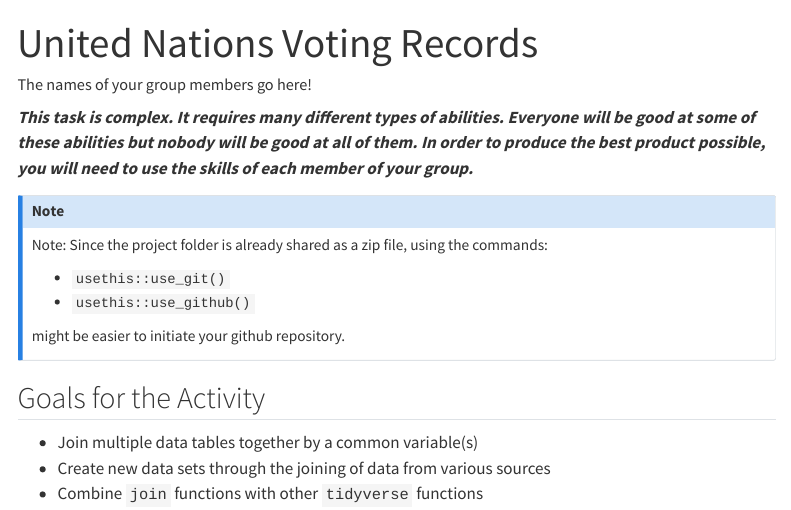
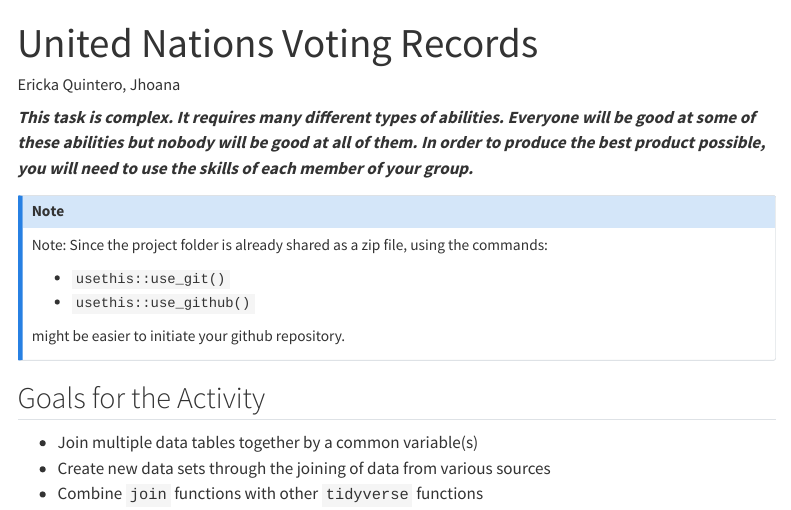
Before and after one commit to erickaluciaquin/pa-6-united-nations-votes, a Quarto document (pa-6-united-nations-voting-student.qmd): the page in a window 1100 px wide, from its top. Rendered offline with R 4.5, knitr and Pandoc in place of Quarto, with nearby package versions; some code elsewhere in the file could not run offline; menus at the side of the page are left out; long lines of code are wrapped.

Commit message:
read files

```diff
--- a/pa-6-united-nations-voting-student.qmd
+++ b/pa-6-united-nations-voting-student.qmd
@@ -1,6 +1,6 @@
 ---
 title: "United Nations Voting Records"
-author: "The names of your group members go here!"
+author: "Ericka Quintero, Jhoana"
 format:
   html: default
   gfm: default
```
Also changed, not shown: pa-6-united-nations-voting-student.qmd (1 more changed lines).
